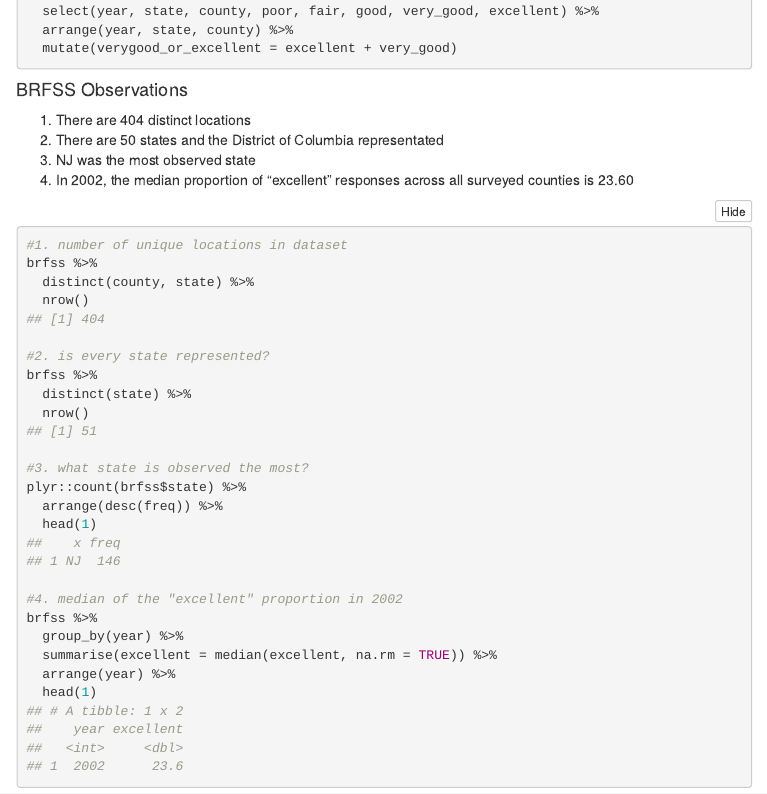
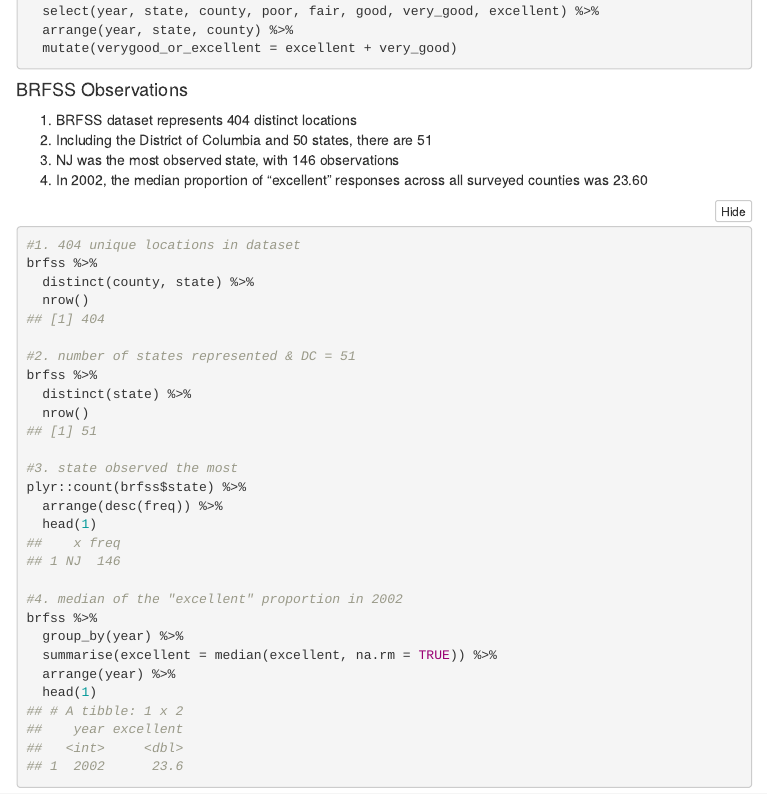
Before and after one commit to joykuzco/Data_Science_HW2_jh4054, an R Markdown document (p8105_hw2_jh4054.rmd): the page in a window 1100 px wide, from 4210 px down. The pictures show the output file p8105_hw2_jh4054.html that the author committed with the source, opened offline; menus at the side of the page are left out.

Commit message:
edit inline code

````diff
--- a/p8105_hw2_jh4054.rmd
+++ b/p8105_hw2_jh4054.rmd
@@ -173,23 +173,23 @@ brfss = brfss_smart2010 %>%
 
 #### BRFSS Observations
 
-1. There are 404 distinct locations
-2. There are 50 states and the District of Columbia representated
-3. NJ was the most observed state
-4. In 2002, the median proportion of "excellent" responses across all surveyed counties is 23.60
+1. BRFSS dataset represents `r brfss %>% distinct(county, state) %>% nrow()` distinct locations
+2. Including the District of Columbia and 50 states, there are `r brfss %>% distinct(state) %>% nrow()`
+3. NJ was the most observed state, with 146 observations
+4. In 2002, the median proportion of "excellent" responses across all surveyed counties was 23.60
 
 ```{r, collapse=TRUE}
-#1. number of unique locations in dataset
+#1. 404 unique locations in dataset
 brfss %>%
   distinct(county, state) %>%
   nrow()
 
-#2. is every state represented?
+#2. number of states represented & DC = 51
 brfss %>%
   distinct(state) %>%
   nrow()
 
-#3. what state is observed the most?
+#3. state observed the most
 plyr::count(brfss$state) %>%
   arrange(desc(freq)) %>%
   head(1)
````
Also changed, not shown: p8105_hw2_jh4054.html.
